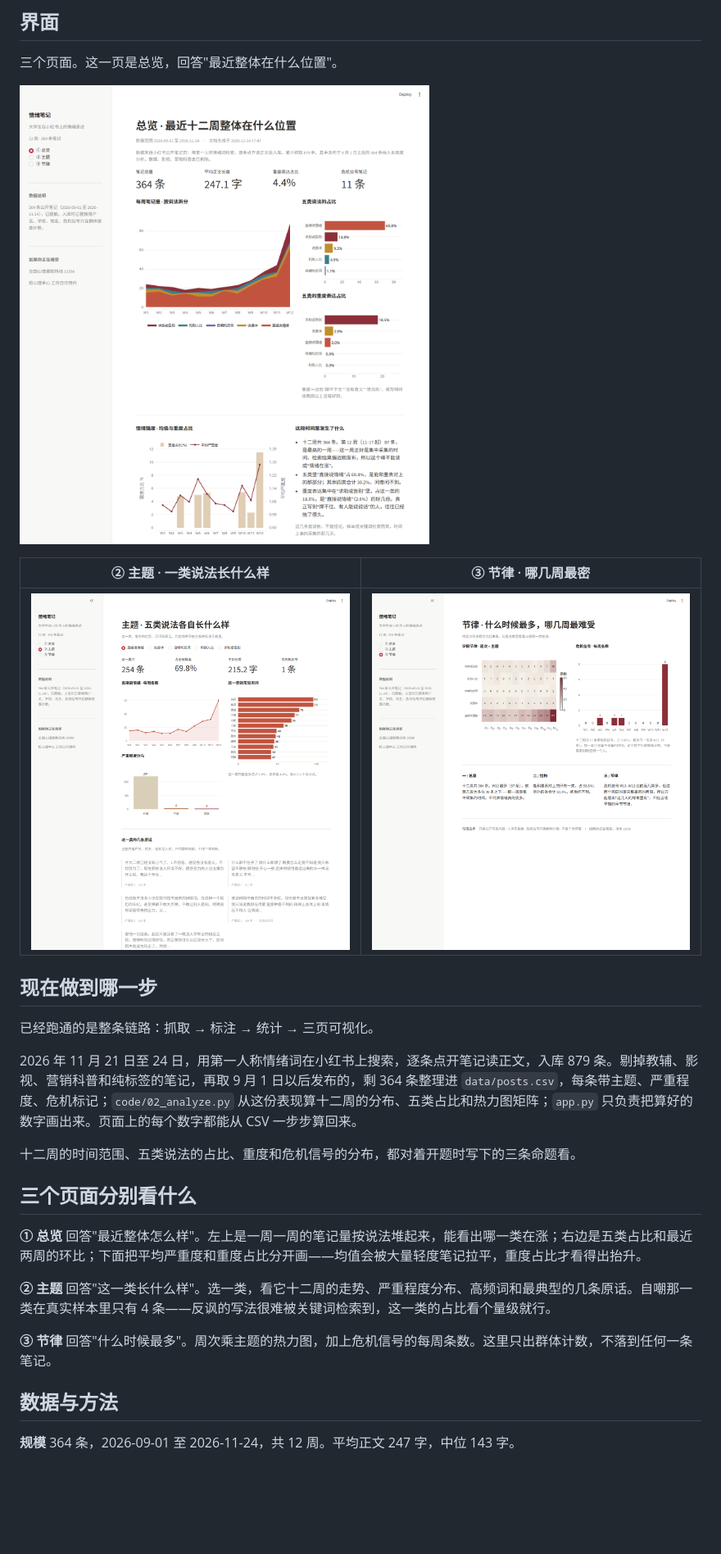
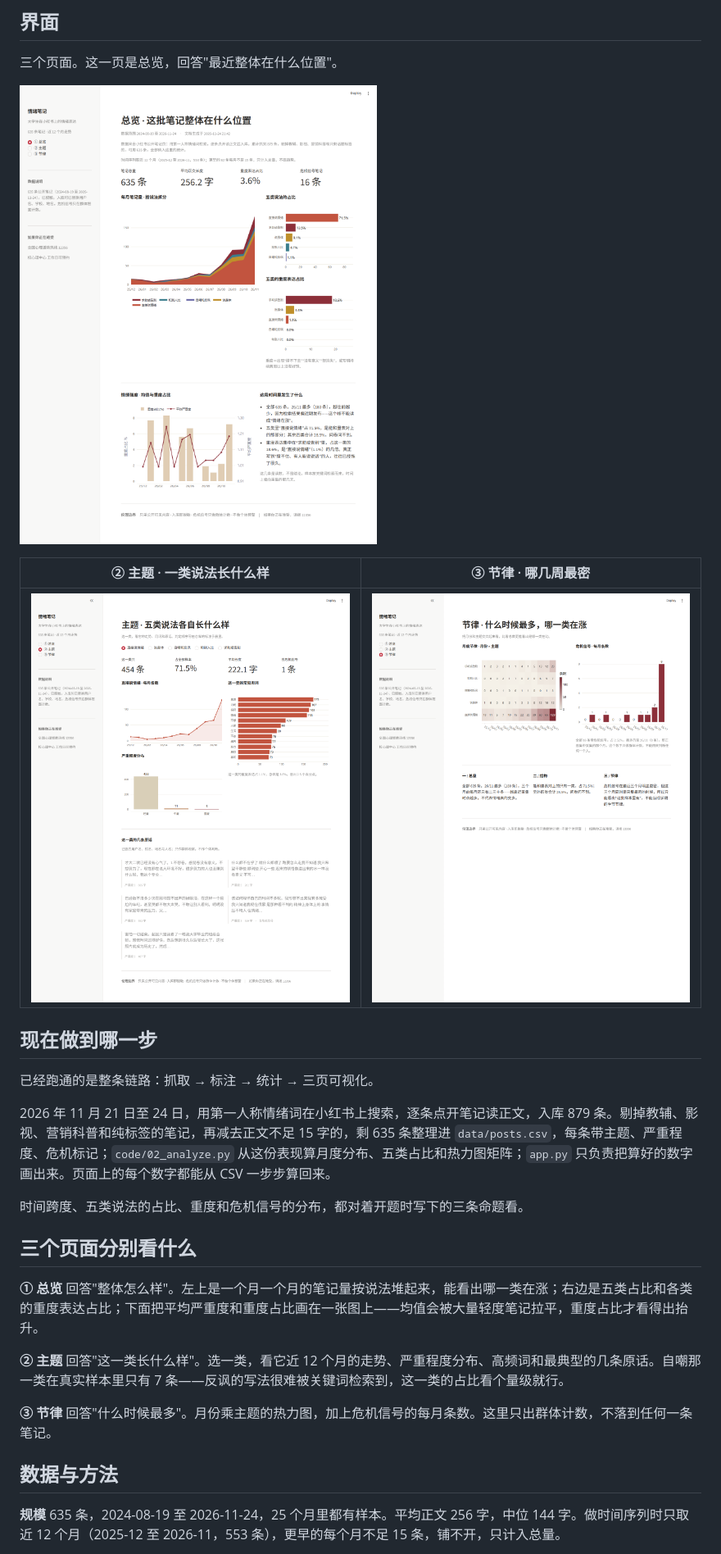
Before and after one commit to dongriqing/my-first-github-project, a Markdown page: README.md, the part around one of its changes. Shown at 82% size. Rendered like a GitHub page; pictures changed too: images/overview.png, images/rhythm.png, images/topic.png; blank space fills up the shorter version.

```diff
--- a/README.md
+++ b/README.md
@@ -32,19 +32,19 @@
 
 已经跑通的是整条链路：抓取 → 标注 → 统计 → 三页可视化。
 
-2026 年 11 月 21 日至 24 日，用第一人称情绪词在小红书上搜索，逐条点开笔记读正文，入库 879 条。剔掉教辅、影视、营销科普和纯标签的笔记，再取 9 月 1 日以后发布的，剩 364 条整理进 `data/posts.csv`，每条带主题、严重程度、危机标记；`code/02_analyze.py` 从这份表现算十二周的分布、五类占比和热力图矩阵；`app.py` 只负责把算好的数字画出来。页面上的每个数字都能从 CSV 一步步算回来。
+2026 年 11 月 21 日至 24 日，用第一人称情绪词在小红书上搜索，逐条点开笔记读正文，入库 879 条。剔掉教辅、影视、营销科普和纯标签的笔记，再减去正文不足 15 字的，剩 635 条整理进 `data/posts.csv`，每条带主题、严重程度、危机标记；`code/02_analyze.py` 从这份表现算月度分布、五类占比和热力图矩阵；`app.py` 只负责把算好的数字画出来。页面上的每个数字都能从 CSV 一步步算回来。
 
-十二周的时间范围、五类说法的占比、重度和危机信号的分布，都对着开题时写下的三条命题看。
+时间跨度、五类说法的占比、重度和危机信号的分布，都对着开题时写下的三条命题看。
 
 ## 三个页面分别看什么
 
-**① 总览** 回答"最近整体怎么样"。左上是一周一周的笔记量按说法堆起来，能看出哪一类在涨；右边是五类占比和最近两周的环比；下面把平均严重度和重度占比分开画——均值会被大量轻度笔记拉平，重度占比才看得出抬升。
+**① 总览** 回答"整体怎么样"。左上是一个月一个月的笔记量按说法堆起来，能看出哪一类在涨；右边是五类占比和各类的重度表达占比；下面把平均严重度和重度占比画在一张图上——均值会被大量轻度笔记拉平，重度占比才看得出抬升。
 
-**② 主题** 回答"这一类长什么样"。选一类，看它十二周的走势、严重程度分布、高频词和最典型的几条原话。自嘲那一类在真实样本里只有 4 条——反讽的写法很难被关键词检索到，这一类的占比看个量级就行。
+**② 主题** 回答"这一类长什么样"。选一类，看它近 12 个月的走势、严重程度分布、高频词和最典型的几条原话。自嘲那一类在真实样本里只有 7 条——反讽的写法很难被关键词检索到，这一类的占比看个量级就行。
 
-**③ 节律** 回答"什么时候最多"。周次乘主题的热力图，加上危机信号的每周条数。这里只出群体计数，不落到任何一条笔记。
+**③ 节律** 回答"什么时候最多"。月份乘主题的热力图，加上危机信号的每月条数。这里只出群体计数，不落到任何一条笔记。
 
 ## 数据与方法
 
-**规模** 364 条，2026-09-01 至 2026-11-24，共 12 周。平均正文 247 字，中位 143 字。
+**规模** 635 条，2024-08-19 至 2026-11-24，25 个月里都有样本。平均正文 256 字，中位 144 字。做时间序列时只取近 12 个月（2025-12 至 2026-11，553 条），更早的每个月不足 15 条，铺不开，只计入总量。
 
```
Also changed, not shown: other parts of README.md (+8 -7 lines), 5 other files.
